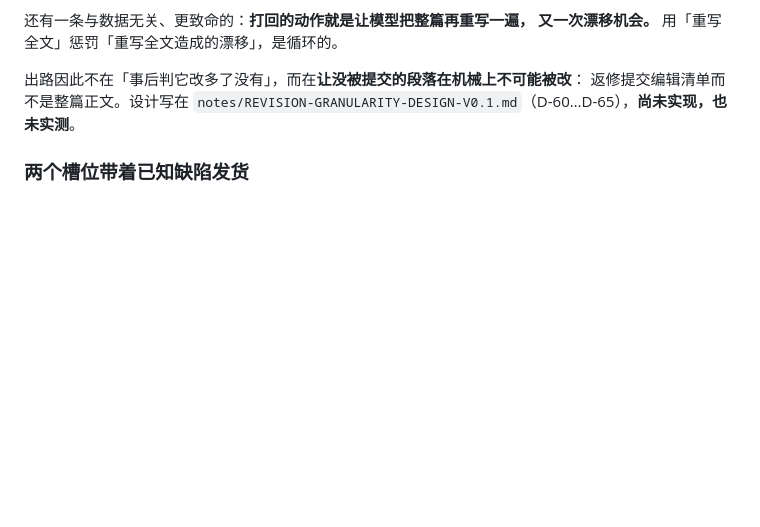
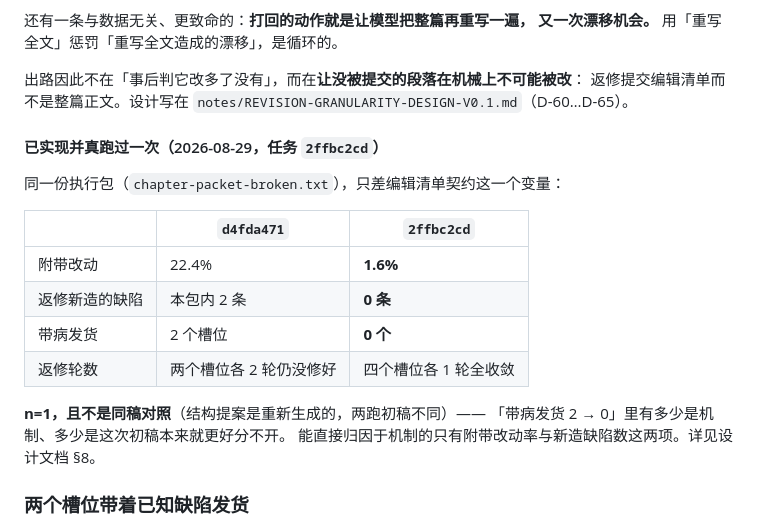
Before and after one commit to lzyscg/forge-solt, a Markdown page: skills/scene-review/RELIABILITY.md, the part around the change. Drawn GitHub-style; blank space fills up the shorter version.

```diff
--- a/skills/scene-review/RELIABILITY.md
+++ b/skills/scene-review/RELIABILITY.md
@@ -332,7 +332,22 @@ S4 那两次命中也带着同样的跨槽位推理——`scene_001` 那条明
 
 出路因此不在「事后判它改多了没有」，而在**让没被提交的段落在机械上不可能被改**：
 返修提交编辑清单而不是整篇正文。设计写在
-`notes/REVISION-GRANULARITY-DESIGN-V0.1.md`（D-60…D-65），**尚未实现，也未实测**。
+`notes/REVISION-GRANULARITY-DESIGN-V0.1.md`（D-60…D-65）。
+
+#### 已实现并真跑过一次（2026-08-29，任务 `2ffbc2cd`）
+
+同一份执行包（`chapter-packet-broken.txt`），只差编辑清单契约这一个变量：
+
+| | `d4fda471` | `2ffbc2cd` |
+|---|---|---|
+| 附带改动 | 22.4% | **1.6%** |
+| 返修新造的缺陷 | 本包内 2 条 | **0 条** |
+| 带病发货 | 2 个槽位 | **0 个** |
+| 返修轮数 | 两个槽位各 2 轮仍没修好 | 四个槽位各 1 轮全收敛 |
+
+**n=1，且不是同稿对照**（结构提案是重新生成的，两跑初稿不同）——
+「带病发货 2 → 0」里有多少是机制、多少是这次初稿本来就更好分不开。
+能直接归因于机制的只有附带改动率与新造缺陷数这两项。详见设计文档 §8。
 
 ### 两个槽位带着已知缺陷发货
 
```
Also changed, not shown: notes/REVISION-GRANULARITY-DESIGN-V0.1.md (+44 -4 lines).
